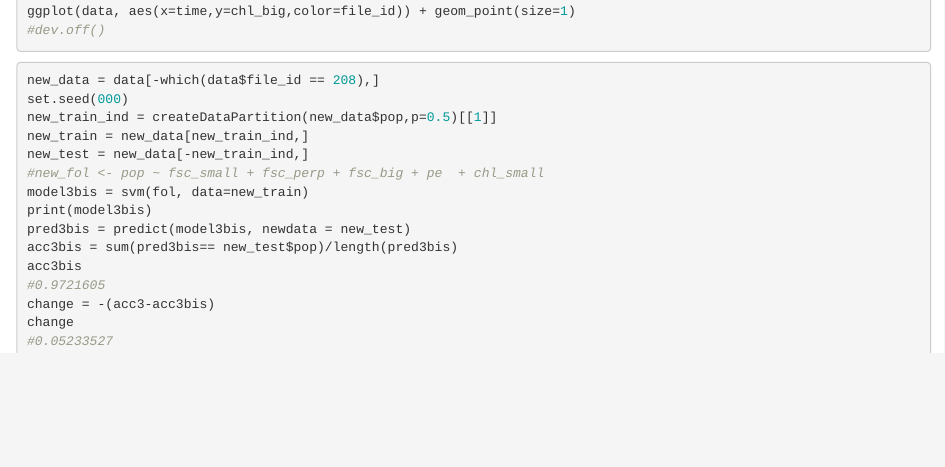
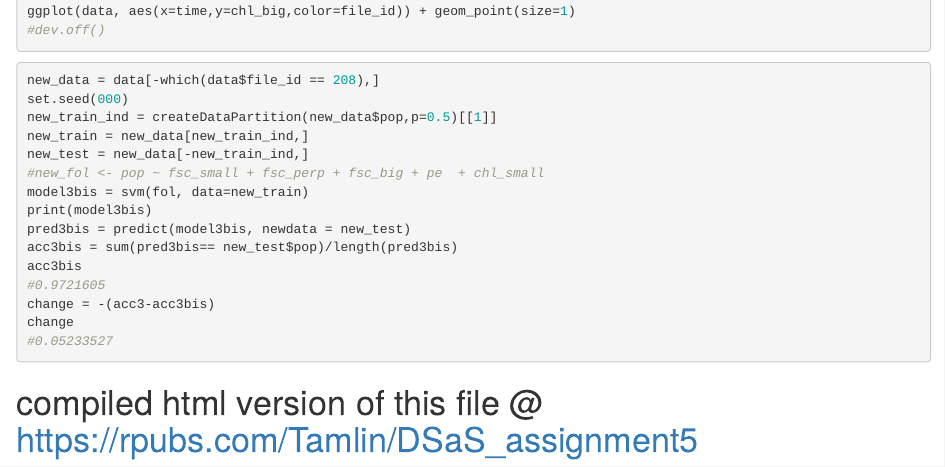
Before and after one commit to giuliatamlin/DataScienceAtScaleAssignments, an R Markdown document (assignment5/Assignment5.Rmd): the page in a window 1100 px wide, from 2130 px down. Rendered offline with R 4.5, knitr and Pandoc, with nearby package versions; the code chunks are not run, so their results and figures are left out.

Commit message:
Update Assigment5.Rmd
Added url to online compiled html version

````diff
--- a/assignment5/Assignment5.Rmd
+++ b/assignment5/Assignment5.Rmd
@@ -151,3 +151,6 @@ change = -(acc3-acc3bis)
 change
 #0.05233527
 ```
+
+
+# compiled html version of this file @ https://rpubs.com/Tamlin/DSaS_assignment5
````
